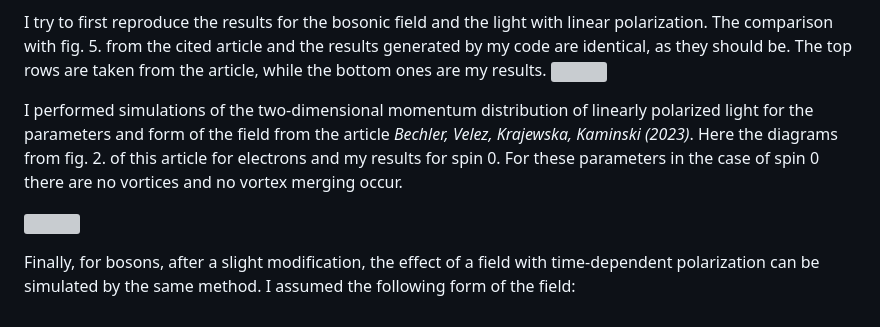
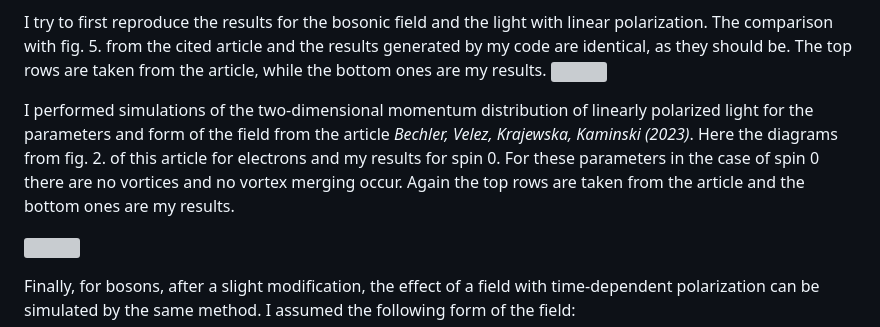
Before and after one commit to w-smialek/Vacuum-nonlinearity, a Markdown page: readme.md, the part around the change. Drawn GitHub-style; grey boxes are pictures that could not be loaded.

```diff
--- a/readme.md
+++ b/readme.md
@@ -7,7 +7,7 @@ The goal is to first validate the code for the Schwinger pairs momentum distribu
 I try to first reproduce the results for the bosonic field and the light with linear polarization. The comparison with fig. 5. from the cited article and the results generated by my code are identical, as they should be. The top rows are taken from the article, while the bottom ones are my results.
 ![](./plots/comparison.png)
 
-I performed simulations of the two-dimensional momentum distribution of linearly polarized light for the parameters and form of the field from the article *Bechler, Velez, Krajewska, Kaminski (2023)*. Here the diagrams from fig. 2. of this article for electrons and my results for spin 0. For these parameters in the case of spin 0 there are no vortices and no vortex merging occur.
+I performed simulations of the two-dimensional momentum distribution of linearly polarized light for the parameters and form of the field from the article *Bechler, Velez, Krajewska, Kaminski (2023)*. Here the diagrams from fig. 2. of this article for electrons and my results for spin 0. For these parameters in the case of spin 0 there are no vortices and no vortex merging occur. Again the top rows are taken from the article and the bottom ones are my results.
 
 ![](./plots/vortices.png)
 
```
